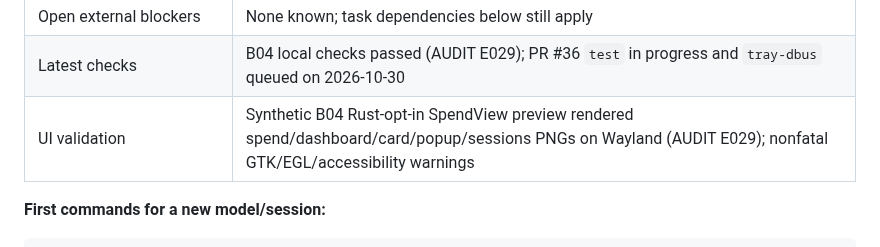
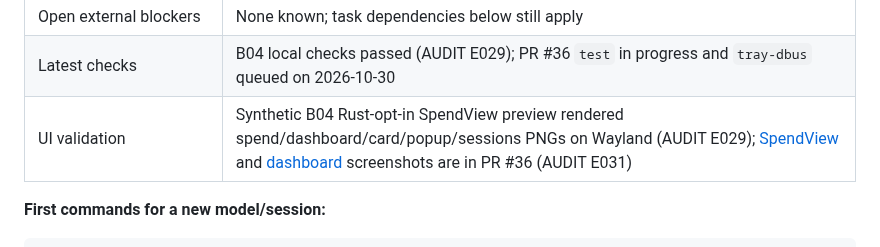
Before and after one commit to SaahiilM/codexbar-gtk, a Markdown page: docs/rust-migration/TASKS.md, the part around the change. Rendered like a GitHub page.

```diff
--- a/docs/rust-migration/TASKS.md
+++ b/docs/rust-migration/TASKS.md
@@ -18,7 +18,7 @@ history. A checked box means **verified and merged**, not merely implemented.
 | Next domain slice | **B04** — observe PR #36 review/CI; after merge, continue with B05 preferences |
 | Open external blockers | None known; task dependencies below still apply |
 | Latest checks | B04 local checks passed (AUDIT E029); PR #36 `test` in progress and `tray-dbus` queued on 2026-10-30 |
-| UI validation | Synthetic B04 Rust-opt-in SpendView preview rendered spend/dashboard/card/popup/sessions PNGs on Wayland (AUDIT E029); nonfatal GTK/EGL/accessibility warnings |
+| UI validation | Synthetic B04 Rust-opt-in SpendView preview rendered spend/dashboard/card/popup/sessions PNGs on Wayland (AUDIT E029); [SpendView](screenshots/b04-spend-synthetic.png) and [dashboard](screenshots/b04-dashboard-synthetic.png) screenshots are in PR #36 (AUDIT E031) |
 
 **First commands for a new model/session:**
 
```
Also changed, not shown: docs/rust-migration/AUDIT.md (+18 -0 lines), docs/rust-migration/screenshots/b04-dashboard-synthetic.png (added), docs/rust-migration/screenshots/b04-spend-synthetic.png (added).
